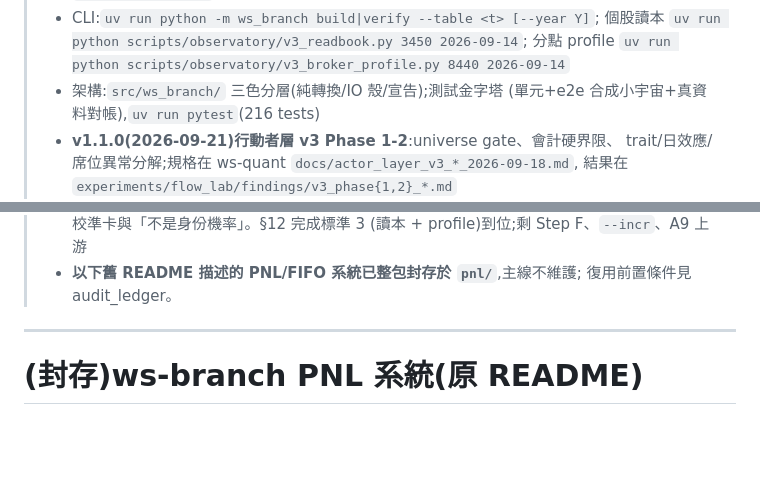
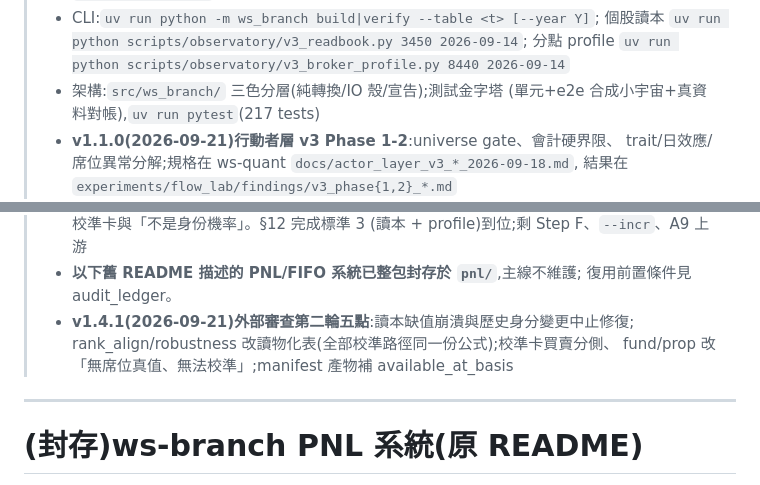
Before and after one commit to vikhuang/ws-branch, a Markdown page: README.md, 2 parts joined by grey strips. Rendered like a GitHub page; blank space fills up the shorter version.

Commit message:
docs(ship): v1.4.1 — README/CLAUDE.md/OBSERVATORY 同步第二輪審查修正
Co-Authored-By: Claude Fable 5.1 <noreply@anthropic.com>
Claude-Session: https://claude.ai/code/session_01NH2aCrVjBXYz5B48JpWiZC

```diff
--- a/README.md
+++ b/README.md
@@ -13,7 +13,7 @@
 >   個股讀本 `uv run python scripts/observatory/v3_readbook.py 3450 2026-09-14`;
 >   分點 profile `uv run python scripts/observatory/v3_broker_profile.py 8440 2026-09-14`
 > - 架構:`src/ws_branch/` 三色分層(純轉換/IO 殼/宣告);測試金字塔
->   (單元+e2e 合成小宇宙+真資料對帳),`uv run pytest`(216 tests)
+>   (單元+e2e 合成小宇宙+真資料對帳),`uv run pytest`(217 tests)
 > - **v1.1.0(2026-09-21)行動者層 v3 Phase 1-2**:universe gate、會計硬界限、
 >   trait/日效應/席位異常分解;規格在 ws-quant `docs/actor_layer_v3_*_2026-09-18.md`,
 >   結果在 `experiments/flow_lab/findings/v3_phase{1,2}_*.md`
@@ -37,6 +37,9 @@
 >   (讀本 + profile)到位;剩 Step F、`--incr`、A9 上游
 > - **以下舊 README 描述的 PNL/FIFO 系統已整包封存於 `pnl/`**,主線不維護;
 >   復用前置條件見 audit_ledger。
+> - **v1.4.1(2026-09-21)外部審查第二輪五點**:讀本缺值崩潰與歷史身分變更中止修復;
+>   rank_align/robustness 改讀物化表(全部校準路徑同一份公式);校準卡買賣分側、
+>   fund/prop 改「無席位真值、無法校準」;manifest 產物補 available_at_basis
 
 ---
 
```
Also changed, not shown: CLAUDE.md (+3 -1 lines), docs/OBSERVATORY_2026-09.md (+1 -1 lines).
